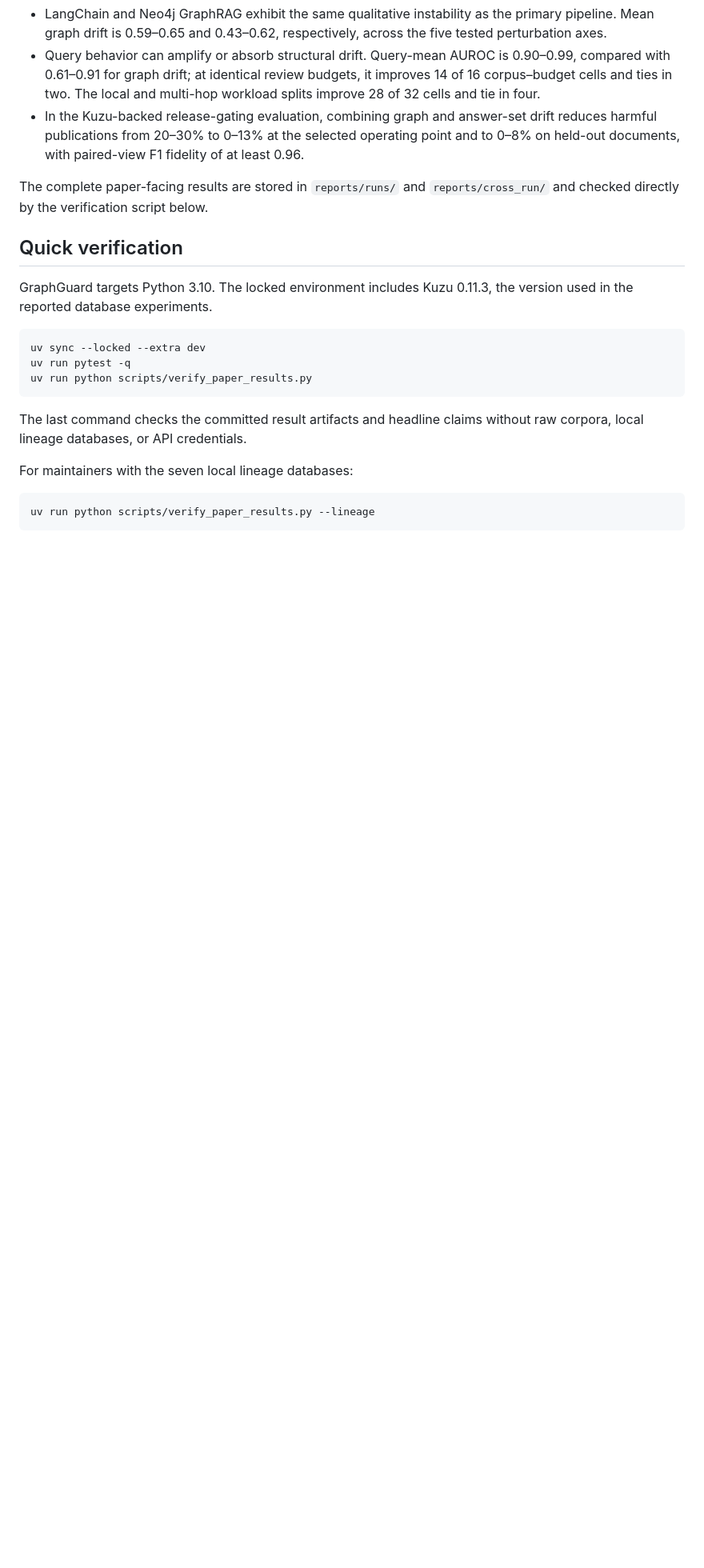
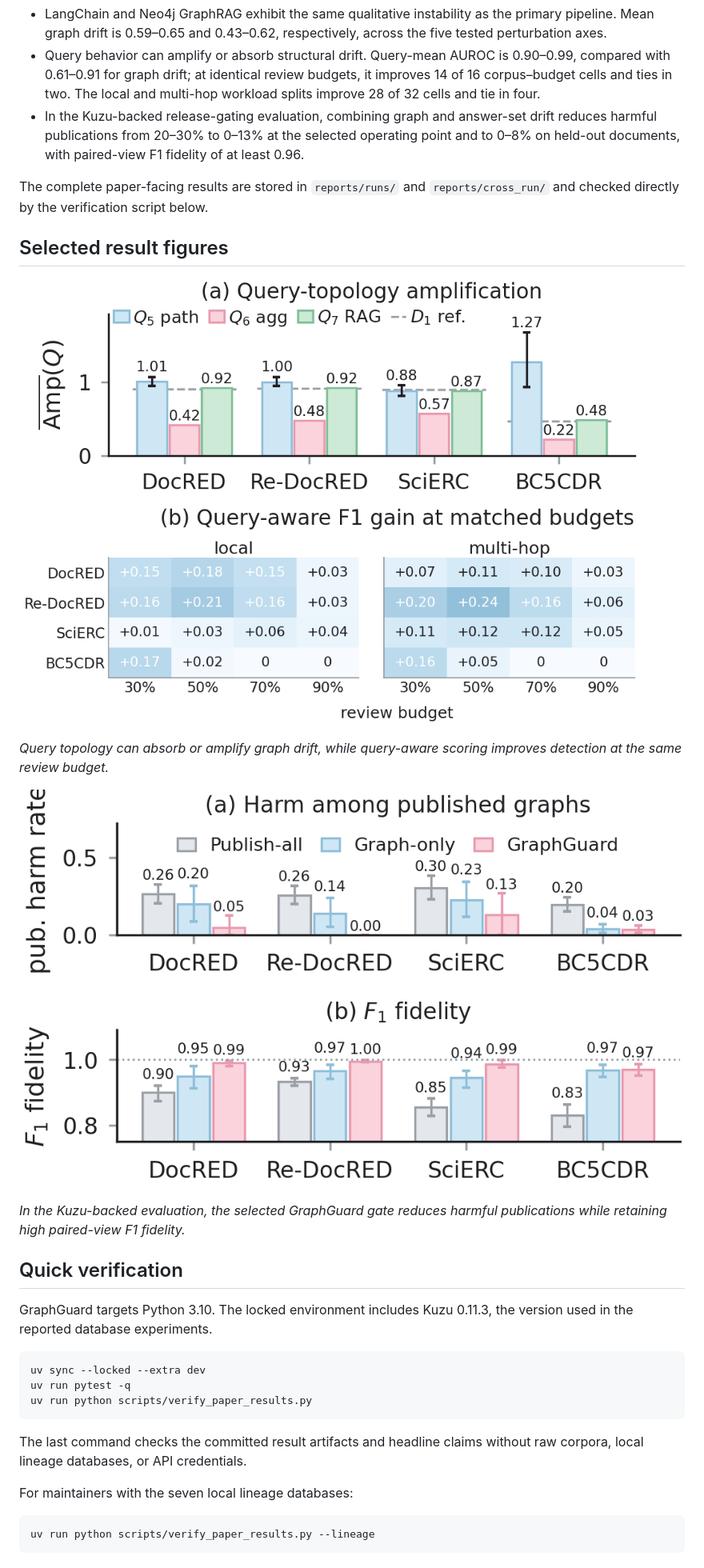
Before and after one commit to MarrytheToilet/GraphGuard, a Markdown page: README.md, the part around one of its changes. Shown at 80% size. Rendered like a GitHub page; blank space fills up the shorter version.

Commit message:
Add key paper figures to README

```diff
--- a/README.md
+++ b/README.md
@@ -26,6 +30,16 @@ The study covers four graph-extraction benchmarks and four LLM extractors, with
 - In the Kuzu-backed release-gating evaluation, combining graph and answer-set drift reduces harmful publications from 20–30% to 0–13% at the selected operating point and to 0–8% on held-out documents, with paired-view F1 fidelity of at least 0.96.
 
 The complete paper-facing results are stored in `reports/runs/` and `reports/cross_run/` and checked directly by the verification script below.
+
+## Selected result figures
+
+![Query-topology amplification and query-aware detection gains](assets/figures/fig_extqueries.png)
+
+*Query topology can absorb or amplify graph drift, while query-aware scoring improves detection at the same review budget.*
+
+![Kuzu release-gate outcomes](assets/figures/fig_gate.png)
+
+*In the Kuzu-backed evaluation, the selected GraphGuard gate reduces harmful publications while retaining high paired-view F1 fidelity.*
 
 ## Quick verification
 
```
Also changed, not shown: other parts of README.md (+4 -0 lines).
